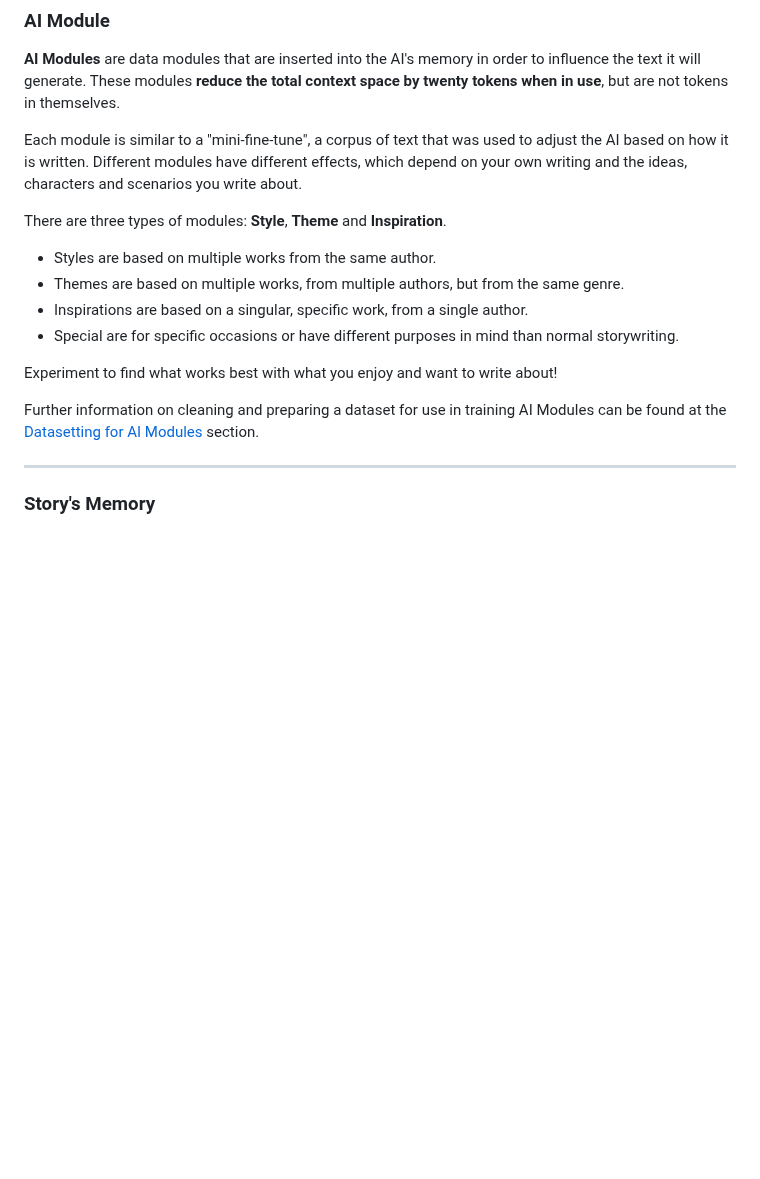
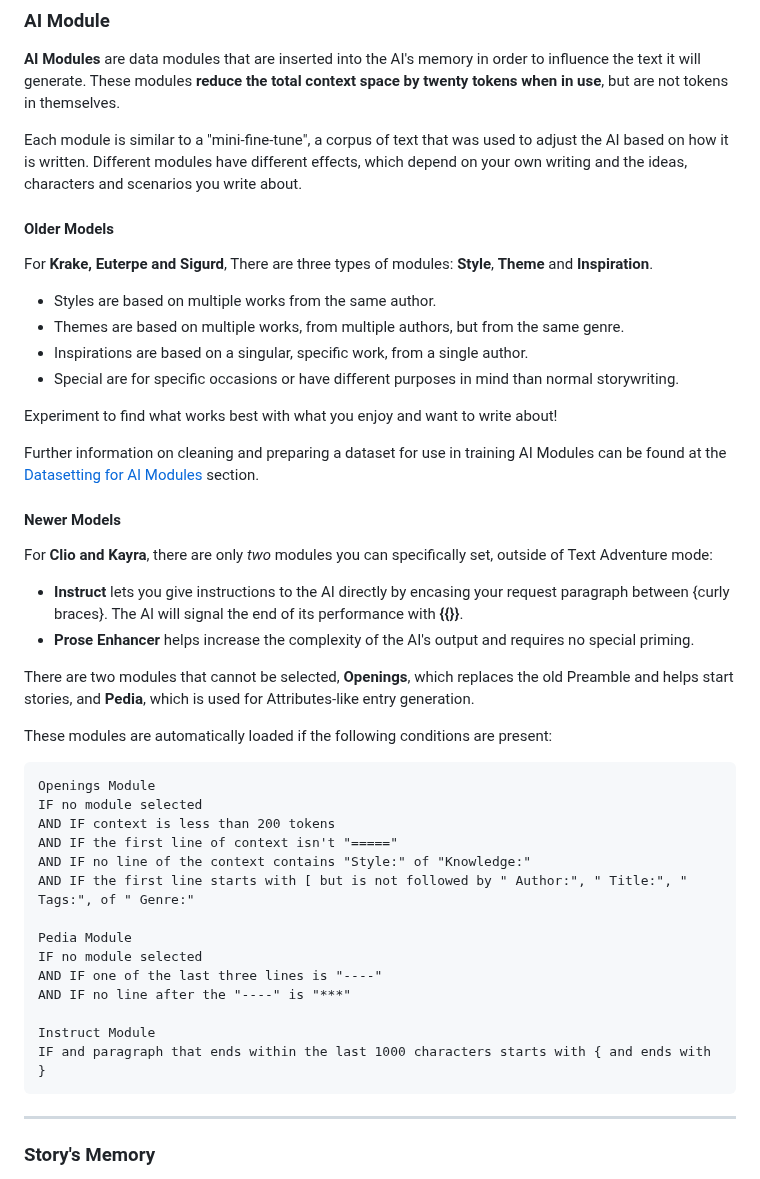
Before and after one commit to TapwaveZodiac/novelaiUKB, a Markdown page: docs/Story-Settings.md, the part around one of its changes. Drawn GitHub-style; blank space fills up the shorter version.

Commit message:
Update Story-Settings.md
New UI + Kayra modules & module autoactivation logic

````diff
--- a/docs/Story-Settings.md
+++ b/docs/Story-Settings.md
@@ -24,7 +23,9 @@ As a reminder, parameter count is **not representative of quality** - Clio has s
 
 Each module is similar to a "mini-fine-tune", a corpus of text that was used to adjust the AI based on how it is written. Different modules have different effects, which depend on your own writing and the ideas, characters and scenarios you write about.
 
-There are three types of modules: **Style**, **Theme** and **Inspiration**.
+#### Older Models
+
+For **Krake, Euterpe and Sigurd**, There are three types of modules: **Style**, **Theme** and **Inspiration**.
 
 - Styles are based on multiple works from the same author.
 - Themes are based on multiple works, from multiple authors, but from the same genre.
@@ -35,6 +36,32 @@ Experiment to find what works best with what you enjoy and want to write about!
 
 Further information on cleaning and preparing a dataset for use in training AI Modules can be found at the [Datasetting for AI
 Modules](Datasetting-for-AI-Modules) section.
+
+#### Newer Models
+
+For **Clio and Kayra**, there are only *two* modules you can specifically set, outside of Text Adventure mode:
+  - **Instruct** lets you give instructions to the AI directly by encasing your request paragraph between {curly braces}. The AI will signal the end of its performance with **{{}}**.
+  - **Prose Enhancer** helps increase the complexity of the AI's output and requires no special priming.
+
+There are two modules that cannot be selected, **Openings**, which replaces the old Preamble and helps start stories, and **Pedia**, which is used for Attributes-like entry generation.
+
+These modules are automatically loaded if the following conditions are present:
+```
+Openings Module
+IF no module selected
+AND IF context is less than 200 tokens
+AND IF the first line of context isn't "====="
+AND IF no line of the context contains "Style:" of "Knowledge:"
+AND IF the first line starts with [ but is not followed by " Author:", " Title:", " Tags:", of " Genre:"
+
+Pedia Module
+IF no module selected
+AND IF one of the last three lines is "----"
+AND IF no line after the "----" is "***"
+
+Instruct Module
+IF and paragraph that ends within the last 1000 characters starts with { and ends with }
+```
 
 ***
 
````
Also changed, not shown: other parts of docs/Story-Settings.md (+1 -2 lines).
